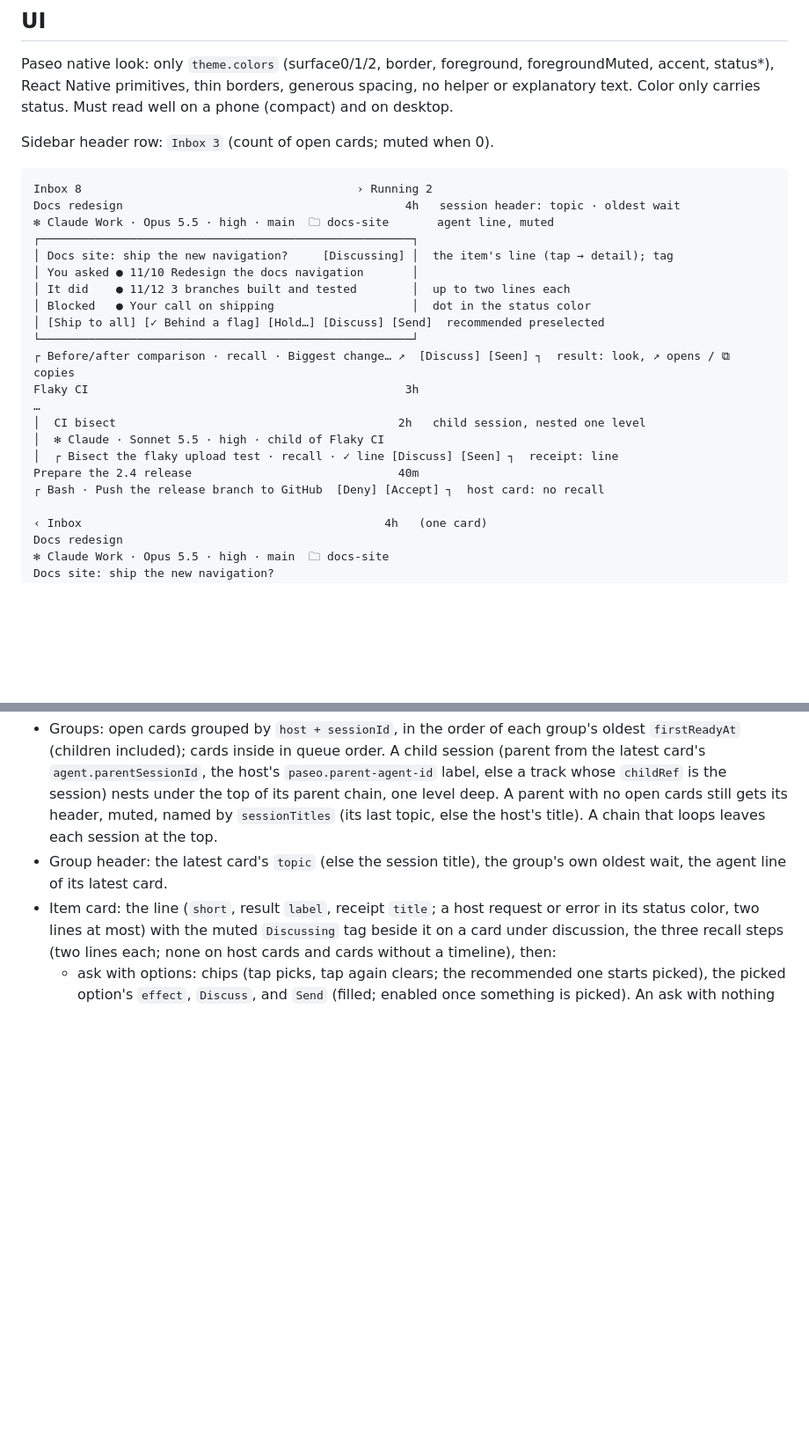
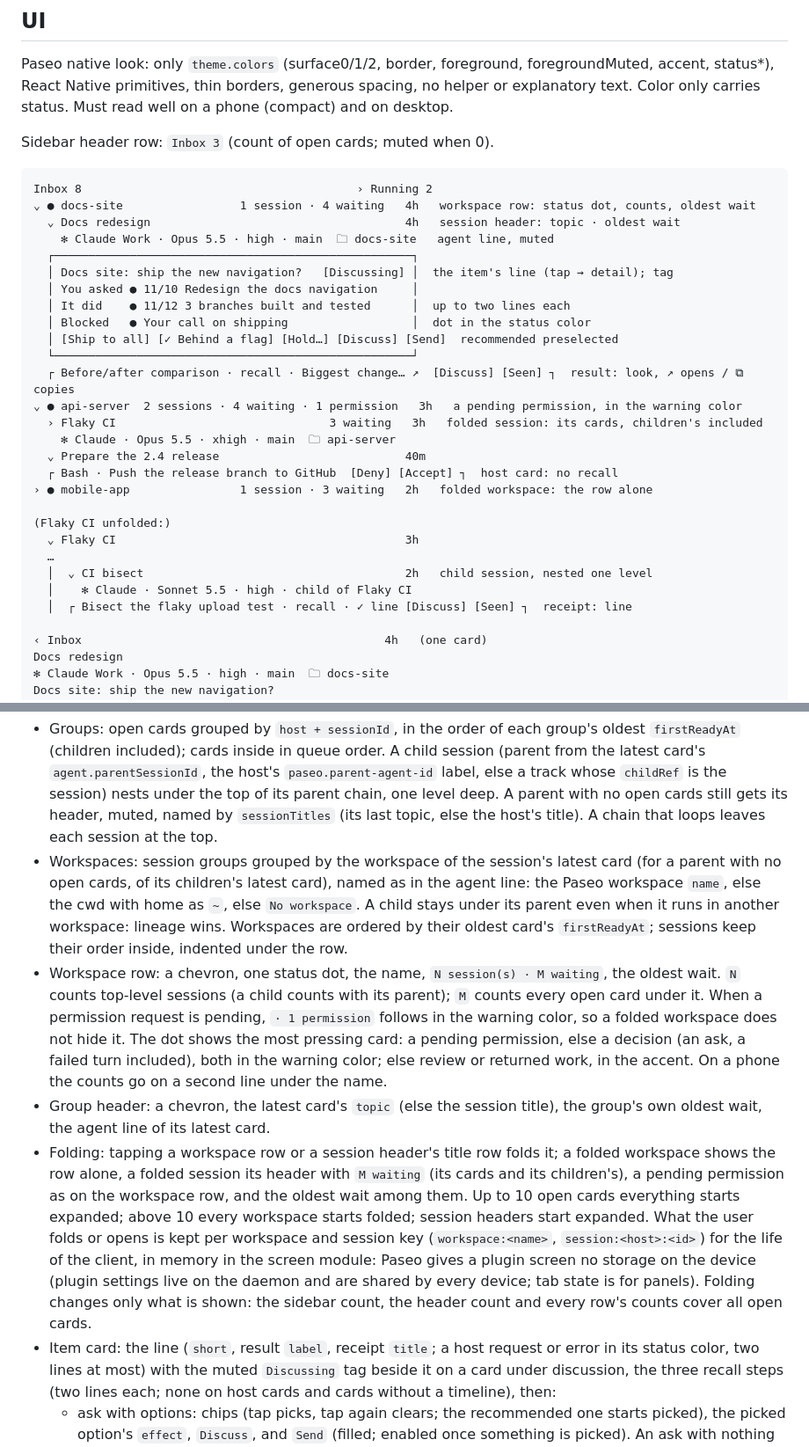
Before and after one commit to SizhuangHe/paseo-agent-inbox, a Markdown page: docs/design.md, 2 parts joined by grey strips. Shown at 88% size. Drawn GitHub-style; blank space fills up the shorter version.

````diff
--- a/docs/design.md
+++ b/docs/design.md
@@ -110,23 +110,30 @@ Sidebar header row: `Inbox 3` (count of open cards; muted when 0).
 
 ```
 Inbox 8                                        › Running 2
-Docs redesign                                         4h   session header: topic · oldest wait
-✻ Claude Work · Opus 5.5 · high · main  🗀 docs-site       agent line, muted
-┌──────────────────────────────────────────────────────┐
-│ Docs site: ship the new navigation?     [Discussing] │  the item's line (tap → detail); tag
-│ You asked ● 11/10 Redesign the docs navigation       │
-│ It did    ● 11/12 3 branches built and tested        │  up to two lines each
-│ Blocked   ● Your call on shipping                    │  dot in the status color
-│ [Ship to all] [✓ Behind a flag] [Hold…] [Discuss] [Send]  recommended preselected
-└──────────────────────────────────────────────────────┘
-┌ Before/after comparison · recall · Biggest change… ↗  [Discuss] [Seen] ┐  result: look, ↗ opens / ⧉ copies
-Flaky CI                                              3h
-…
-│  CI bisect                                         2h   child session, nested one level
-│  ✻ Claude · Sonnet 5.5 · high · child of Flaky CI
-│  ┌ Bisect the flaky upload test · recall · ✓ line [Discuss] [Seen] ┐  receipt: line
-Prepare the 2.4 release                              40m
-┌ Bash · Push the release branch to GitHub  [Deny] [Accept] ┐  host card: no recall
+⌄ ● docs-site                 1 session · 4 waiting   4h   workspace row: status dot, counts, oldest wait
+  ⌄ Docs redesign                                     4h   session header: topic · oldest wait
+    ✻ Claude Work · Opus 5.5 · high · main  🗀 docs-site   agent line, muted
+  ┌────────────────────────────────────────────────────┐
+  │ Docs site: ship the new navigation?   [Discussing] │  the item's line (tap → detail); tag
+  │ You asked ● 11/10 Redesign the docs navigation     │
+  │ It did    ● 11/12 3 branches built and tested      │  up to two lines each
+  │ Blocked   ● Your call on shipping                  │  dot in the status color
+  │ [Ship to all] [✓ Behind a flag] [Hold…] [Discuss] [Send]  recommended preselected
+  └────────────────────────────────────────────────────┘
+  ┌ Before/after comparison · recall · Biggest change… ↗  [Discuss] [Seen] ┐  result: look, ↗ opens / ⧉ copies
+⌄ ● api-server  2 sessions · 4 waiting · 1 permission   3h   a pending permission, in the warning color
+  › Flaky CI                               3 waiting   3h   folded session: its cards, children's included
+    ✻ Claude · Opus 5.5 · xhigh · main  🗀 api-server
+  ⌄ Prepare the 2.4 release                           40m
+  ┌ Bash · Push the release branch to GitHub  [Deny] [Accept] ┐  host card: no recall
+› ● mobile-app                1 session · 3 waiting   2h   folded workspace: the row alone
+
+(Flaky CI unfolded:)
+  ⌄ Flaky CI                                          3h
+  …
+  │  ⌄ CI bisect                                      2h   child session, nested one level
+  │    ✻ Claude · Sonnet 5.5 · high · child of Flaky CI
+  │  ┌ Bisect the flaky upload test · recall · ✓ line [Discuss] [Seen] ┐  receipt: line
 
 ‹ Inbox                                            4h   (one card)
 Docs redesign
@@ -139,7 +146,10 @@ full question · whyNow · options with effect, recommended + why
 ```
 
 - Groups: open cards grouped by `host + sessionId`, in the order of each group's oldest `firstReadyAt` (children included); cards inside in queue order. A child session (parent from the latest card's `agent.parentSessionId`, the host's `paseo.parent-agent-id` label, else a track whose `childRef` is the session) nests under the top of its parent chain, one level deep. A parent with no open cards still gets its header, muted, named by `sessionTitles` (its last topic, else the host's title). A chain that loops leaves each session at the top.
-- Group header: the latest card's `topic` (else the session title), the group's own oldest wait, the agent line of its latest card.
+- Workspaces: session groups grouped by the workspace of the session's latest card (for a parent with no open cards, of its children's latest card), named as in the agent line: the Paseo workspace `name`, else the cwd with home as `~`, else `No workspace`. A child stays under its parent even when it runs in another workspace: lineage wins. Workspaces are ordered by their oldest card's `firstReadyAt`; sessions keep their order inside, indented under the row.
+- Workspace row: a chevron, one status dot, the name, `N session(s) · M waiting`, the oldest wait. `N` counts top-level sessions (a child counts with its parent); `M` counts every open card under it. When a permission request is pending, `· 1 permission` follows in the warning color, so a folded workspace does not hide it. The dot shows the most pressing card: a pending permission, else a decision (an ask, a failed turn included), both in the warning color; else review or returned work, in the accent. On a phone the counts go on a second line under the name.
+- Group header: a chevron, the latest card's `topic` (else the session title), the group's own oldest wait, the agent line of its latest card.
+- Folding: tapping a workspace row or a session header's title row folds it; a folded workspace shows the row alone, a folded session its header with `M waiting` (its cards and its children's), a pending permission as on the workspace row, and the oldest wait among them. Up to 10 open cards everything starts expanded; above 10 every workspace starts folded; session headers start expanded. What the user folds or opens is kept per workspace and session key (`workspace:<name>`, `session:<host>:<id>`) for the life of the client, in memory in the screen module: Paseo gives a plugin screen no storage on the device (plugin settings live on the daemon and are shared by every device; tab state is for panels). Folding changes only what is shown: the sidebar count, the header count and every row's counts cover all open cards.
 - Item card: the line (`short`, result `label`, receipt `title`; a host request or error in its status color, two lines at most) with the muted `Discussing` tag beside it on a card under discussion, the three recall steps (two lines each; none on host cards and cards without a timeline), then:
   - ask with options: chips (tap picks, tap again clears; the recommended one starts picked), the picked option's `effect`, `Discuss`, and `Send` (filled; enabled once something is picked). An ask with nothing to pick shows `Discuss` and `Reply ›`, which opens the detail;
   - result: the `look` (else `note`, else the link) with ↗ for a URL (opens) or ⧉ for an absolute path (copies), `Discuss` and `Seen`;
````
Also changed, not shown: other parts of docs/design.md (+1 -1 lines), README.md (+3 -2 lines), paseo-plugin/OVERVIEW.md (+1 -1 lines), docs/screenshots/overview-desktop.png, docs/screenshots/overview-phone.png, 9 other files.
